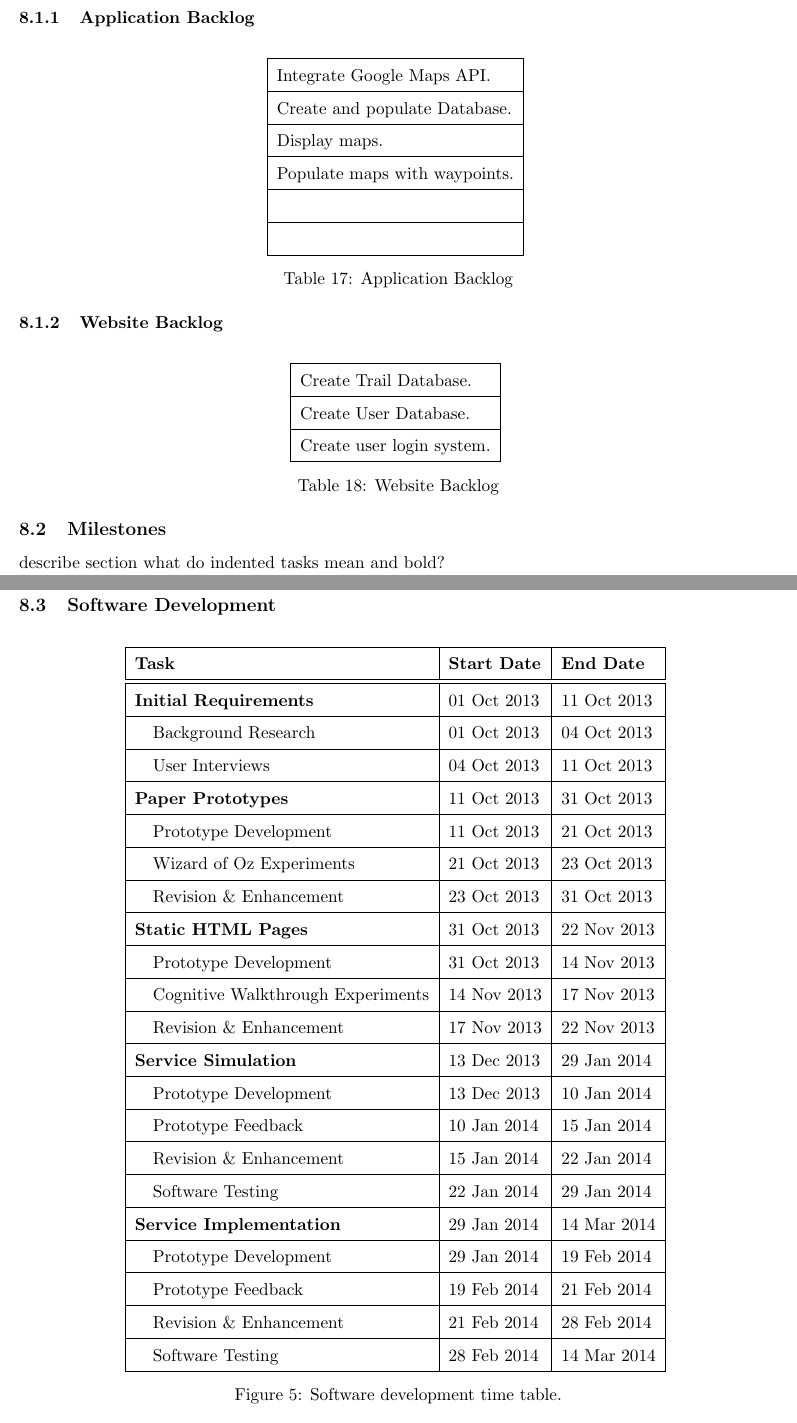
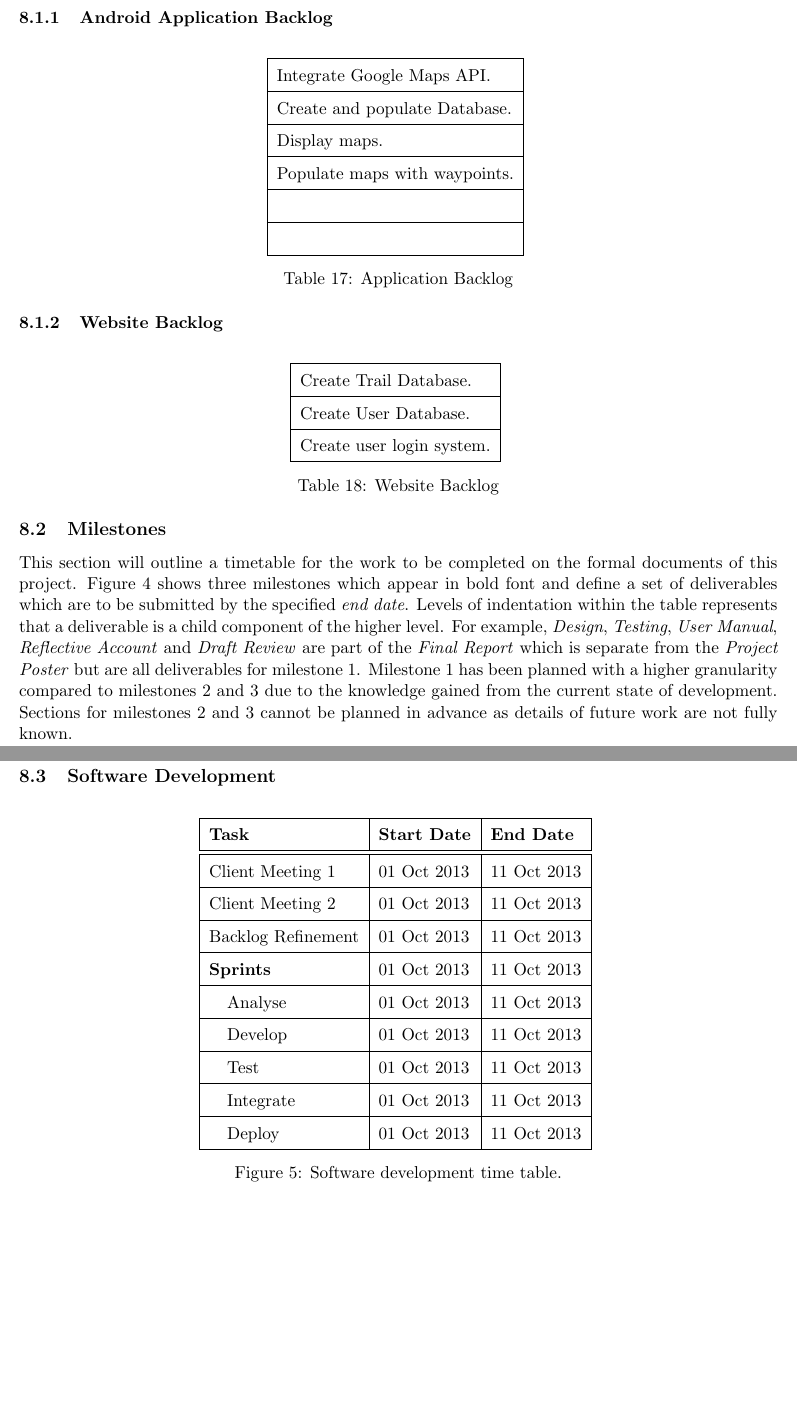
Before and after one commit to hyperatom/MEngGroupDocuments, a LaTeX document (Milestone-1/Milestone-1.tex): two parts of pages 33 and 35 of 42 before the commit and two parts of pages 33 and 35 of 41 after it, joined at a grey line, cut so that both start at the same text, the shorter picture padded with empty space. Compiled offline with pdfLaTeX.

Commit message:
Began sotware development plan section.

```diff
--- a/Milestone-1/Milestone-1.tex
+++ b/Milestone-1/Milestone-1.tex
@@ -1068,7 +1068,7 @@ The fourth and final testing method to be used will be acceptance testing. The g
 
 \subsection{Sprint Backlogs}
 TODO: Someone look at this and figure it out I can't think any more.
-\subsubsection{Application Backlog}
+\subsubsection{Android Application Backlog}
 \begin{table}[H]
 \centering
 \begin{tabular}{|l|}
@@ -1100,8 +1100,7 @@ Create user login system. \\ \hline
 \subsection{Milestones}
 \label{sec:plan-milestones}
 
-describe section
-what do indented tasks mean and bold?
+This section will outline a timetable for the work to be completed on the formal documents of this project. Figure \ref{fig:milestones-table} shows three milestones which appear in bold font and define a set of deliverables which are to be submitted by the specified \emph{end date}. Levels of indentation within the table represents that a deliverable is a child component of the higher level. For example, \emph{Design}, \emph{Testing}, \emph{User Manual}, \emph{Reflective Account} and \emph{Draft Review} are part of the \emph{Final Report} which is separate from the \emph{Project Poster} but are all deliverables for milestone 1. Milestone 1 has been planned with a higher granularity compared to milestones 2 and 3 due to the knowledge gained from the current state of development. Sections for milestones 2 and 3 cannot be planned in advance as details of future work are not fully known.
 
 \renewcommand{\arraystretch}{1.5}
 \newcommand*{\tableIndent}{\hspace*{0.4cm}}
@@ -1147,27 +1147,15 @@ what do indented tasks mean and bold?
 \centering
 \begin{tabular}{|l|l|l|}
 \hline \textbf{Task} & \textbf{Start Date} & \textbf{End Date} \\
-\hline\hline\textbf{Initial Requirements} & 01 Oct 2013 & 11 Oct 2013 \\
-\hline\tableIndent Background Research & 01 Oct 2013 & 04 Oct 2013 \\
-\hline\tableIndent User Interviews & 04 Oct 2013 & 11 Oct 2013 \\
-\hline\textbf{Paper Prototypes} & 11 Oct 2013 & 31 Oct 2013 \\
-\hline\tableIndent Prototype Development & 11 Oct 2013 & 21 Oct 2013  \\
-\hline\tableIndent Wizard of Oz Experiments & 21 Oct 2013 & 23 Oct 2013  \\
-\hline\tableIndent Revision \& Enhancement & 23 Oct 2013 & 31 Oct 2013 \\
-\hline\textbf{Static HTML Pages} & 31 Oct 2013 & 22 Nov 2013 \\
-\hline\tableIndent Prototype Development & 31 Oct 2013 & 14 Nov 2013  \\
-\hline\tableIndent Cognitive Walkthrough Experiments & 14 Nov 2013 & 17 Nov 2013  \\
-\hline\tableIndent Revision \& Enhancement & 17 Nov 2013 & 22 Nov 2013  \\
-\hline\textbf{Service Simulation} & 13 Dec 2013 & 29 Jan 2014 \\
-\hline\tableIndent Prototype Development & 13 Dec 2013 & 10 Jan 2014 \\
-\hline\tableIndent Prototype Feedback & 10 Jan 2014 & 15 Jan 2014 \\
-\hline\tableIndent Revision \& Enhancement & 15 Jan 2014 & 22 Jan 2014  \\
-\hline\tableIndent Software Testing & 22 Jan 2014 & 29 Jan 2014 \\
-\hline\textbf{Service Implementation} & 29 Jan 2014 & 14 Mar 2014 \\
-\hline\tableIndent Prototype Development & 29 Jan 2014 & 19 Feb 2014  \\
-\hline\tableIndent Prototype Feedback & 19 Feb 2014 & 21 Feb 2014 \\
-\hline\tableIndent Revision \& Enhancement & 21 Feb 2014 & 28 Feb 2014 \\
-\hline\tableIndent Software Testing & 28 Feb 2014 & 14 Mar 2014 \\
+\hline\hline{Client Meeting 1} & 01 Oct 2013 & 11 Oct 2013 \\
+\hline{Client Meeting 2} & 01 Oct 2013 & 11 Oct 2013 \\
+\hline{Backlog Refinement} & 01 Oct 2013 & 11 Oct 2013 \\
+\hline{\textbf{Sprints}} & 01 Oct 2013 & 11 Oct 2013 \\
+\hline\tableIndent{Analyse} & 01 Oct 2013 & 11 Oct 2013 \\
+\hline\tableIndent{Develop} & 01 Oct 2013 & 11 Oct 2013 \\
+\hline\tableIndent{Test} & 01 Oct 2013 & 11 Oct 2013 \\
+\hline\tableIndent{Integrate} & 01 Oct 2013 & 11 Oct 2013 \\
+\hline\tableIndent{Deploy} & 01 Oct 2013 & 11 Oct 2013 \\
 \hline
 \end{tabular}
 \caption{Software development time table.\label{fig:software-dev-table}}
```
Also changed, not shown: Milestone-1/Milestone-1.tex (31 more changed lines).
